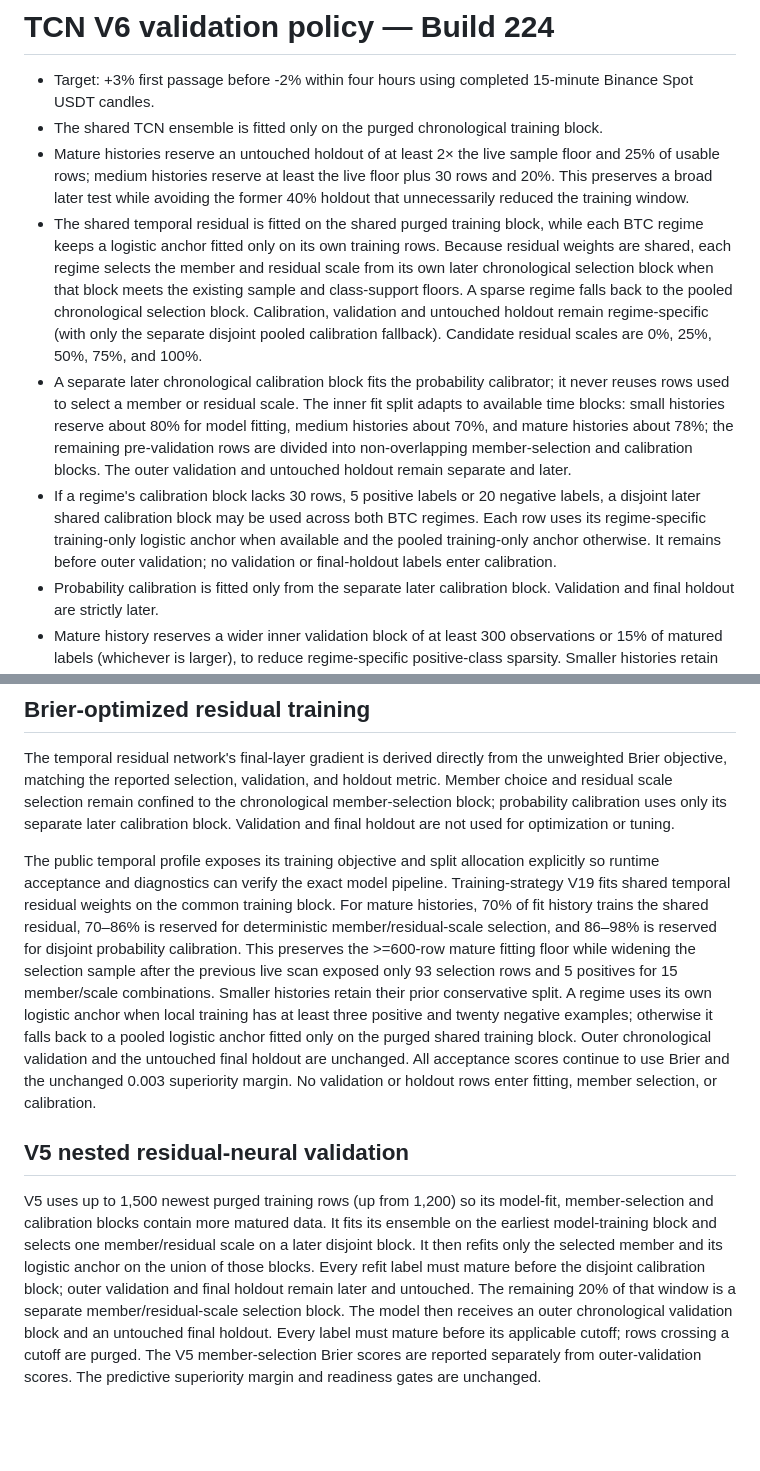
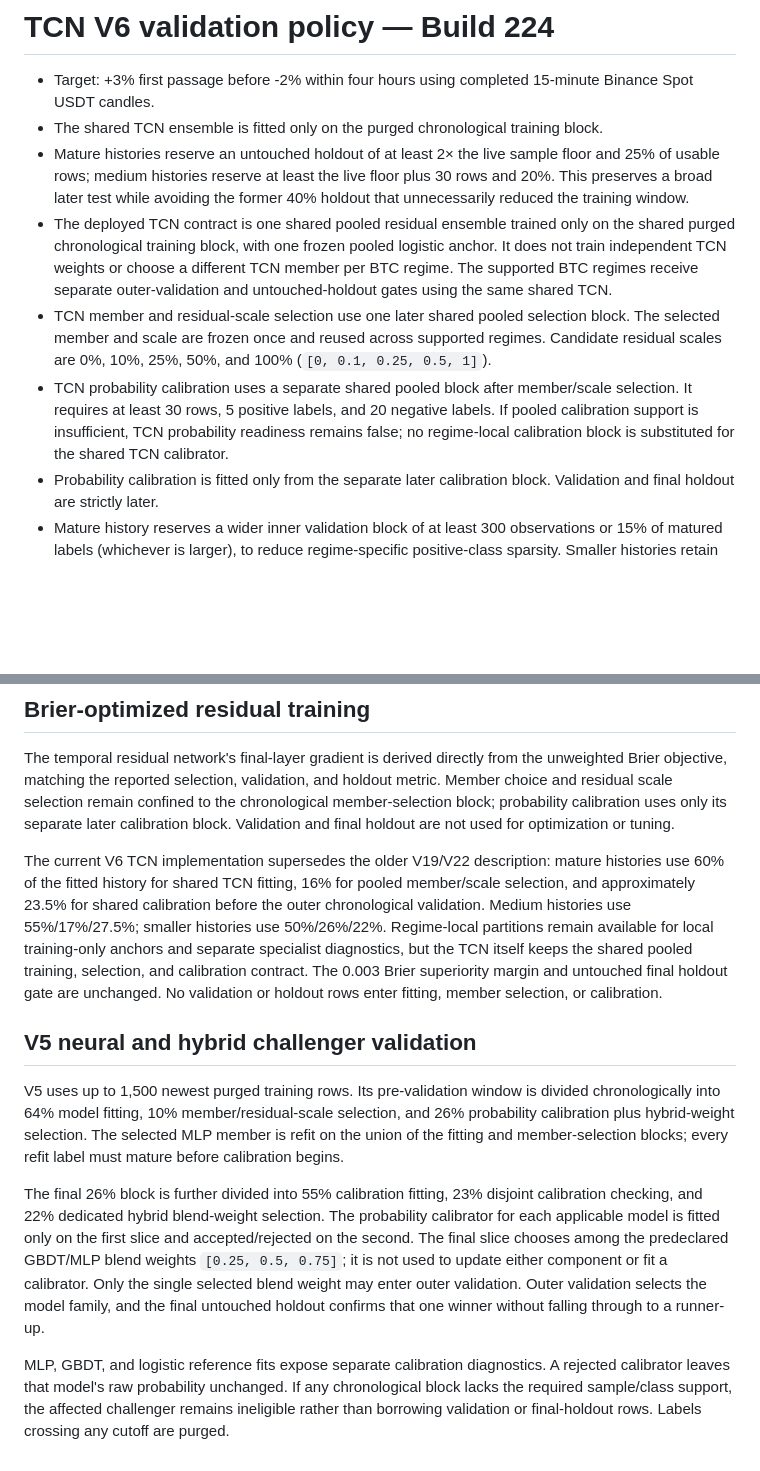
Before and after one commit to bdalrhmnalslyhy704-jpg/RadarX-AI, a Markdown page: phase2/TCN_V6_VALIDATION_POLICY.md, 2 parts joined by grey strips. Drawn GitHub-style; blank space fills up the shorter version.

Commit message:
docs(models): align validation policy with shared TCN and nested hybrid

```diff
--- a/phase2/TCN_V6_VALIDATION_POLICY.md
+++ b/phase2/TCN_V6_VALIDATION_POLICY.md
@@ -3,9 +3,9 @@
 - Target: +3% first passage before -2% within four hours using completed 15-minute Binance Spot USDT candles.
 - The shared TCN ensemble is fitted only on the purged chronological training block.
 - Mature histories reserve an untouched holdout of at least 2× the live sample floor and 25% of usable rows; medium histories reserve at least the live floor plus 30 rows and 20%. This preserves a broad later test while avoiding the former 40% holdout that unnecessarily reduced the training window.
-- The shared temporal residual is fitted on the shared purged training block, while each BTC regime keeps a logistic anchor fitted only on its own training rows. Because residual weights are shared, each regime selects the member and residual scale from its own later chronological selection block when that block meets the existing sample and class-support floors. A sparse regime falls back to the pooled chronological selection block. Calibration, validation and untouched holdout remain regime-specific (with only the separate disjoint pooled calibration fallback). Candidate residual scales are 0%, 25%, 50%, 75%, and 100%.
-- A separate later chronological calibration block fits the probability calibrator; it never reuses rows used to select a member or residual scale. The inner fit split adapts to available time blocks: small histories reserve about 80% for model fitting, medium histories about 70%, and mature histories about 78%; the remaining pre-validation rows are divided into non-overlapping member-selection and calibration blocks. The outer validation and untouched holdout remain separate and later.
-- If a regime's calibration block lacks 30 rows, 5 positive labels or 20 negative labels, a disjoint later shared calibration block may be used across both BTC regimes. Each row uses its regime-specific training-only logistic anchor when available and the pooled training-only anchor otherwise. It remains before outer validation; no validation or final-holdout labels enter calibration.
+- The deployed TCN contract is one shared pooled residual ensemble trained only on the shared purged chronological training block, with one frozen pooled logistic anchor. It does not train independent TCN weights or choose a different TCN member per BTC regime. The supported BTC regimes receive separate outer-validation and untouched-holdout gates using the same shared TCN.
+- TCN member and residual-scale selection use one later shared pooled selection block. The selected member and scale are frozen once and reused across supported regimes. Candidate residual scales are 0%, 10%, 25%, 50%, and 100% (`[0, 0.1, 0.25, 0.5, 1]`).
+- TCN probability calibration uses a separate shared pooled block after member/scale selection. It requires at least 30 rows, 5 positive labels, and 20 negative labels. If pooled calibration support is insufficient, TCN probability readiness remains false; no regime-local calibration block is substituted for the shared TCN calibrator.
 - Probability calibration is fitted only from the separate later calibration block. Validation and final holdout are strictly later.
 - Mature history reserves a wider inner validation block of at least 300 observations or 15% of matured labels (whichever is larger), to reduce regime-specific positive-class sparsity. Smaller histories retain the prior minimum-based validation allocation. This inner validation block does not overlap the untouched final holdout.
 - Final predictive readiness requires the unchanged 0.003 Brier comparison margin against both the base-rate predictor and pooled logistic challenger on chronological validation and untouched holdout, plus the minimum live holdout sample size.
@@ -22,20 +22,12 @@ member-selection block; probability calibration uses only its separate later
 calibration block. Validation
 and final holdout are not used for optimization or tuning.
 
-The public temporal profile exposes its training objective and split allocation explicitly so runtime acceptance and diagnostics can verify the exact model pipeline. Training-strategy V19 fits shared temporal residual weights on the common training block. For mature histories, 70% of fit history trains the shared residual, 70–86% is reserved for deterministic member/residual-scale selection, and 86–98% is reserved for disjoint probability calibration. This preserves the >=600-row mature fitting floor while widening the selection sample after the previous live scan exposed only 93 selection rows and 5 positives for 15 member/scale combinations. Smaller histories retain their prior conservative split. A regime uses its own logistic anchor when local training has at least three positive and twenty negative examples; otherwise it falls back to a pooled logistic anchor fitted only on the purged shared training block. Outer chronological validation and the untouched final holdout are unchanged. All acceptance scores continue to use Brier and the unchanged 0.003 superiority margin. No validation or holdout rows enter fitting, member selection, or calibration.
+The current V6 TCN implementation supersedes the older V19/V22 description: mature histories use 60% of the fitted history for shared TCN fitting, 16% for pooled member/scale selection, and approximately 23.5% for shared calibration before the outer chronological validation. Medium histories use 55%/17%/27.5%; smaller histories use 50%/26%/22%. Regime-local partitions remain available for local training-only anchors and separate specialist diagnostics, but the TCN itself keeps the shared pooled training, selection, and calibration contract. The 0.003 Brier superiority margin and untouched final holdout gate are unchanged. No validation or holdout rows enter fitting, member selection, or calibration.
 
-## V5 nested residual-neural validation
+## V5 neural and hybrid challenger validation
 
-V5 uses up to 1,500 newest purged training rows (up from 1,200) so its
-model-fit, member-selection and calibration blocks contain more matured data.
-It fits its ensemble on the earliest model-training block and selects one
-member/residual scale on a later disjoint block. It then refits only the selected
-member and its logistic anchor on the union of those blocks. Every refit label
-must mature before the disjoint calibration block; outer validation and final
-holdout remain later and untouched. The remaining 20% of that window is a
-separate member/residual-scale selection block. The model then receives an
-outer chronological validation block and an untouched final holdout. Every
-label must mature before its applicable cutoff; rows crossing a cutoff are
-purged. The V5 member-selection Brier scores are reported separately from
-outer-validation scores. The predictive superiority margin and readiness gates
-are unchanged.
+V5 uses up to 1,500 newest purged training rows. Its pre-validation window is divided chronologically into 64% model fitting, 10% member/residual-scale selection, and 26% probability calibration plus hybrid-weight selection. The selected MLP member is refit on the union of the fitting and member-selection blocks; every refit label must mature before calibration begins.
+
+The final 26% block is further divided into 55% calibration fitting, 23% disjoint calibration checking, and 22% dedicated hybrid blend-weight selection. The probability calibrator for each applicable model is fitted only on the first slice and accepted/rejected on the second. The final slice chooses among the predeclared GBDT/MLP blend weights `[0.25, 0.5, 0.75]`; it is not used to update either component or fit a calibrator. Only the single selected blend weight may enter outer validation. Outer validation selects the model family, and the final untouched holdout confirms that one winner without falling through to a runner-up.
+
+MLP, GBDT, and logistic reference fits expose separate calibration diagnostics. A rejected calibrator leaves that model's raw probability unchanged. If any chronological block lacks the required sample/class support, the affected challenger remains ineligible rather than borrowing validation or final-holdout rows. Labels crossing any cutoff are purged.
```
